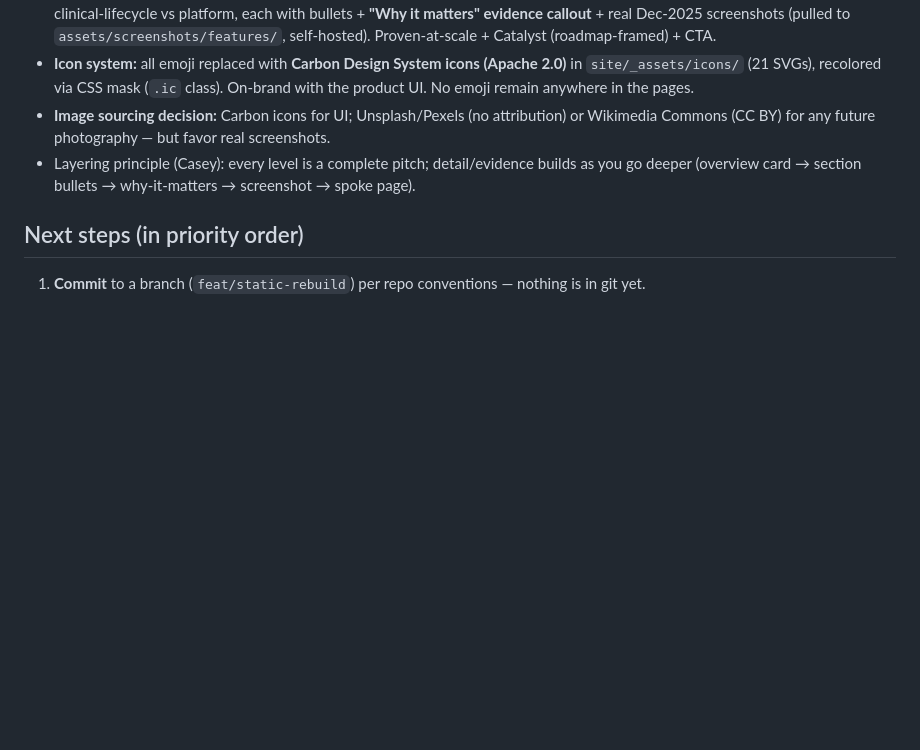
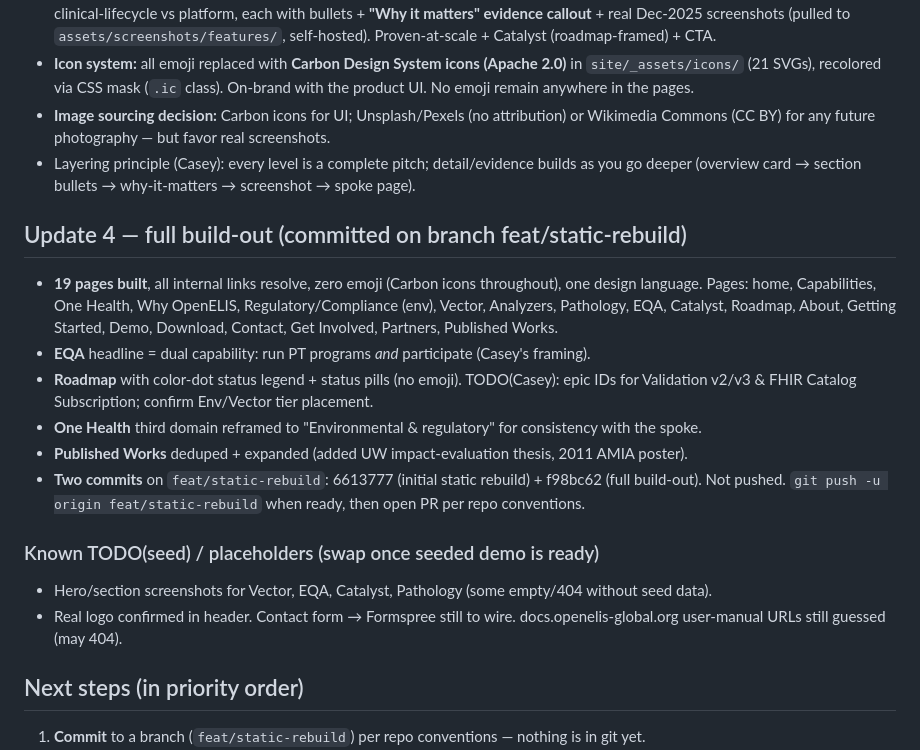
Before and after one commit to caseyi/openelis-website, a Markdown page: HANDOFF-2026-07-02.md, the part around the change. Drawn GitHub-style; blank space fills up the shorter version.

Commit message:
docs(handoff): record full build-out state

```diff
--- a/HANDOFF-2026-07-02.md
+++ b/HANDOFF-2026-07-02.md
@@ -86,6 +86,24 @@ cd dist && python3 -m http.server 8899   # then open http://localhost:8899
 - Layering principle (Casey): every level is a complete pitch; detail/evidence builds as you go deeper
   (overview card → section bullets → why-it-matters → screenshot → spoke page).
 
+## Update 4 — full build-out (committed on branch feat/static-rebuild)
+- **19 pages built**, all internal links resolve, zero emoji (Carbon icons throughout), one design language.
+  Pages: home, Capabilities, One Health, Why OpenELIS, Regulatory/Compliance (env), Vector, Analyzers,
+  Pathology, EQA, Catalyst, Roadmap, About, Getting Started, Demo, Download, Contact, Get Involved,
+  Partners, Published Works.
+- **EQA** headline = dual capability: run PT programs *and* participate (Casey's framing).
+- **Roadmap** with color-dot status legend + status pills (no emoji). TODO(Casey): epic IDs for Validation
+  v2/v3 & FHIR Catalog Subscription; confirm Env/Vector tier placement.
+- **One Health** third domain reframed to "Environmental & regulatory" for consistency with the spoke.
+- **Published Works** deduped + expanded (added UW impact-evaluation thesis, 2011 AMIA poster).
+- **Two commits** on `feat/static-rebuild`: 6613777 (initial static rebuild) + f98bc62 (full build-out).
+  Not pushed. `git push -u origin feat/static-rebuild` when ready, then open PR per repo conventions.
+
+### Known TODO(seed) / placeholders (swap once seeded demo is ready)
+- Hero/section screenshots for Vector, EQA, Catalyst, Pathology (some empty/404 without seed data).
+- Real logo confirmed in header. Contact form → Formspree still to wire. docs.openelis-global.org
+  user-manual URLs still guessed (may 404).
+
 ## Next steps (in priority order)
 1. **Commit** to a branch (`feat/static-rebuild`) per repo conventions — nothing is in git yet.
 2. Build remaining 4 capability pages from their `pages/capabilities/*/COPY-DRAFT.md` using the
```
